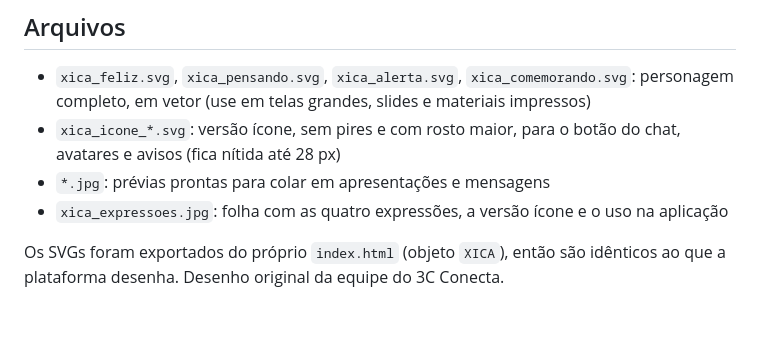
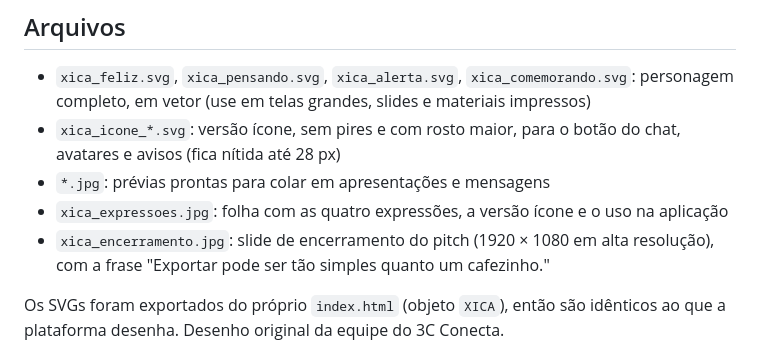
Before and after one commit to orugian/3-coracoes-desafio-02, a Markdown page: assets/mascote/README.md, the part around the change. GitHub-like rendering; blank space fills up the shorter version.

Commit message:
Slide de encerramento com a Xica
Imagem do último slide do pitch, com a Xica comemorando e a frase
"Exportar pode ser tão simples quanto um cafezinho."

Co-Authored-By: Claude Opus 5.5 <noreply@anthropic.com>
Claude-Session: https://claude.ai/code/session_01Y6DvXdJ6X1cPdAYc4WTzQP

```diff
--- a/assets/mascote/README.md
+++ b/assets/mascote/README.md
@@ -19,6 +19,7 @@ A Xica é a assistente da plataforma: uma xícara 3C cujo vapor muda com a mensa
 * `xica_icone_*.svg`: versão ícone, sem pires e com rosto maior, para o botão do chat, avatares e avisos (fica nítida até 28 px)
 * `*.jpg`: prévias prontas para colar em apresentações e mensagens
 * `xica_expressoes.jpg`: folha com as quatro expressões, a versão ícone e o uso na aplicação
+* `xica_encerramento.jpg`: slide de encerramento do pitch (1920 × 1080 em alta resolução), com a frase "Exportar pode ser tão simples quanto um cafezinho."
 
 Os SVGs foram exportados do próprio `index.html` (objeto `XICA`), então são idênticos ao que a plataforma desenha. Desenho original da equipe do 3C Conecta.
 
```
Also changed, not shown: assets/mascote/xica_encerramento.jpg (added).
